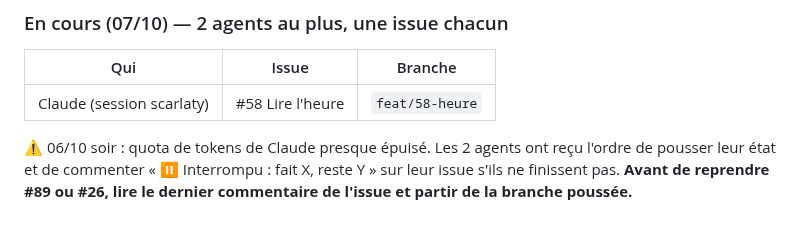
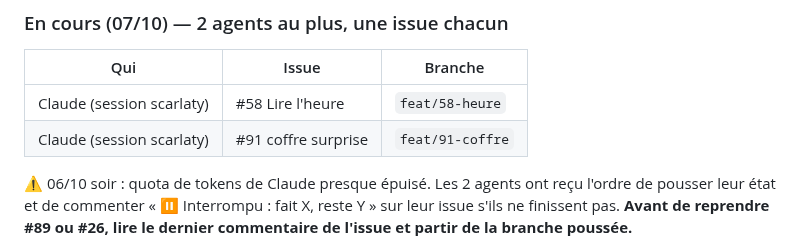
Before and after one commit to scarlaty/jeux-ce1, a Markdown page: docs/SUIVI.md, the part around the change. GitHub-like rendering.

Commit message:
Point d'étape : #91 en cours

```diff
--- a/docs/SUIVI.md
+++ b/docs/SUIVI.md
@@ -44,6 +44,7 @@ Socle : `display.show.flash` (ms) affiche l'illustration brièvement puis propos
 | Qui | Issue | Branche |
 |---|---|---|
 | Claude (session scarlaty) | #58 Lire l'heure | `feat/58-heure` |
+| Claude (session scarlaty) | #91 coffre surprise | `feat/91-coffre` |
 
 ⚠️ 06/10 soir : quota de tokens de Claude presque épuisé. Les 2 agents ont reçu l'ordre de pousser leur état et de commenter « ⏸️ Interrompu : fait X, reste Y » sur leur issue s'ils ne finissent pas. **Avant de reprendre #89 ou #26, lire le dernier commentaire de l'issue et partir de la branche poussée.**
 
```
